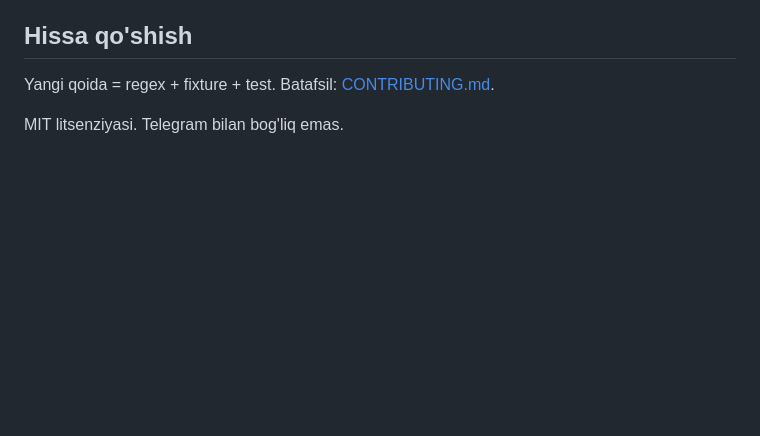
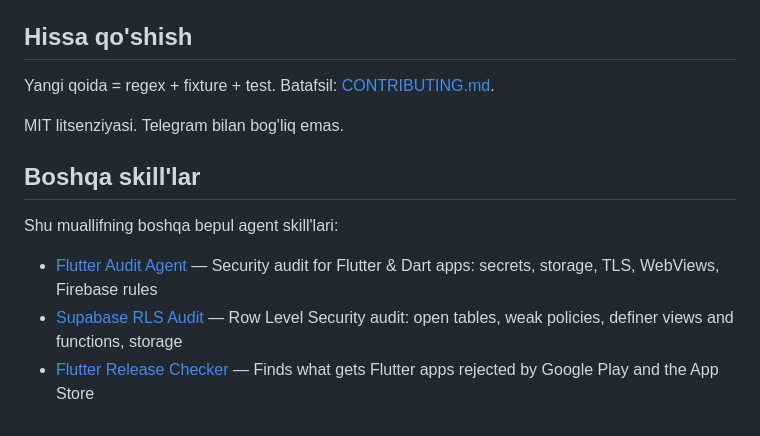
Before and after one commit to MBotirjonDev/telegram-miniapp-audit, a Markdown page: README.uz.md, the part around one of its changes. Drawn GitHub-style; blank space fills up the shorter version.

```diff
--- a/README.uz.md
+++ b/README.uz.md
@@ -55,3 +61,11 @@ initData'ni to'g'ri tekshirish uchun tayyor kod: `scripts/verify-init-data.cjs`
 Yangi qoida = regex + fixture + test. Batafsil: [CONTRIBUTING.md](CONTRIBUTING.md).
 
 MIT litsenziyasi. Telegram bilan bog'liq emas.
+
+## Boshqa skill'lar
+
+Shu muallifning boshqa bepul agent skill'lari:
+
+- [Flutter Audit Agent](https://github.com/MBotirjonDev/flutter-audit-agent) — Security audit for Flutter & Dart apps: secrets, storage, TLS, WebViews, Firebase rules
+- [Supabase RLS Audit](https://github.com/MBotirjonDev/supabase-rls-audit) — Row Level Security audit: open tables, weak policies, definer views and functions, storage
+- [Flutter Release Checker](https://github.com/MBotirjonDev/flutter-release-checker) — Finds what gets Flutter apps rejected by Google Play and the App Store
```
Also changed, not shown: other parts of README.uz.md (+6 -0 lines), README.md (+24 -1 lines), assets/banner.png (added), assets/demo.png (added), assets/social-preview.png (added), 2 other files.
